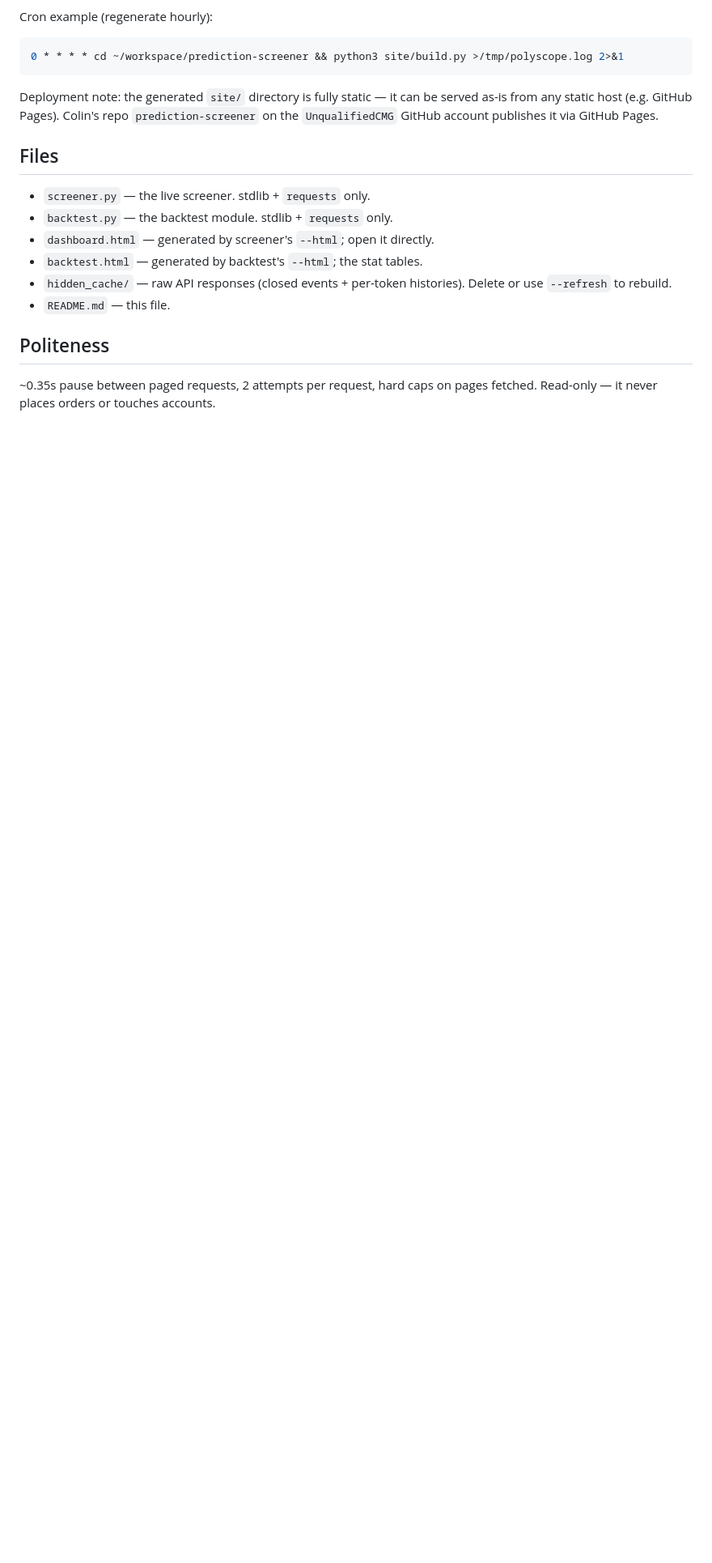
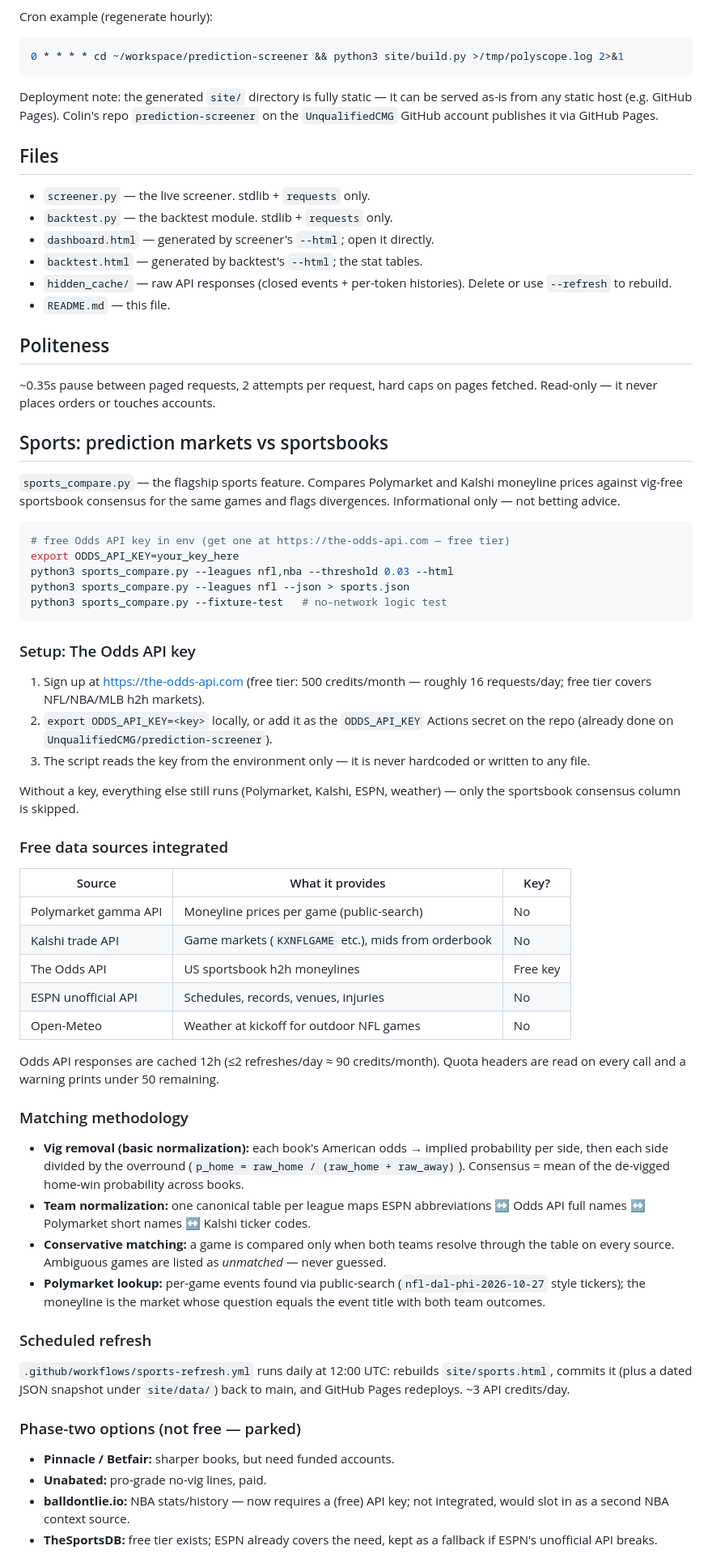
Before and after one commit to UnqualifiedCMG/prediction-screener, a Markdown page: README.md, the part around one of its changes. Shown at 81% size. Rendered like a GitHub page; blank space fills up the shorter version.

Commit message:
Sports divergence tracker + Data page + daily refresh workflow

````diff
--- a/README.md
+++ b/README.md
@@ -165,3 +165,75 @@ GitHub Pages.
 
 ~0.35s pause between paged requests, 2 attempts per request, hard caps on
 pages fetched. Read-only — it never places orders or touches accounts.
+
+## Sports: prediction markets vs sportsbooks
+
+`sports_compare.py` — the flagship sports feature. Compares Polymarket and
+Kalshi moneyline prices against vig-free sportsbook consensus for the same
+games and flags divergences. Informational only — not betting advice.
+
+```bash
+# free Odds API key in env (get one at https://the-odds-api.com — free tier)
+export ODDS_API_KEY=your_key_here
+python3 sports_compare.py --leagues nfl,nba --threshold 0.03 --html
+python3 sports_compare.py --leagues nfl --json > sports.json
+python3 sports_compare.py --fixture-test   # no-network logic test
+```
+
+### Setup: The Odds API key
+
+1. Sign up at https://the-odds-api.com (free tier: 500 credits/month —
+   roughly 16 requests/day; free tier covers NFL/NBA/MLB h2h markets).
+2. `export ODDS_API_KEY=<key>` locally, or add it as the `ODDS_API_KEY`
+   Actions secret on the repo (already done on
+   `UnqualifiedCMG/prediction-screener`).
+3. The script reads the key from the environment only — it is never
+   hardcoded or written to any file.
+
+Without a key, everything else still runs (Polymarket, Kalshi, ESPN,
+weather) — only the sportsbook consensus column is skipped.
+
+### Free data sources integrated
+
+| Source | What it provides | Key? |
+|--------|------------------|------|
+| Polymarket gamma API | Moneyline prices per game (public-search) | No |
+| Kalshi trade API | Game markets (`KXNFLGAME` etc.), mids from orderbook | No |
+| The Odds API | US sportsbook h2h moneylines | Free key |
+| ESPN unofficial API | Schedules, records, venues, injuries | No |
+| Open-Meteo | Weather at kickoff for outdoor NFL games | No |
+
+Odds API responses are cached 12h (≤2 refreshes/day ≈ 90 credits/month).
+Quota headers are read on every call and a warning prints under 50 remaining.
+
+### Matching methodology
+
+- **Vig removal (basic normalization):** each book's American odds →
+  implied probability per side, then each side divided by the overround
+  (`p_home = raw_home / (raw_home + raw_away)`). Consensus = mean of the
+  de-vigged home-win probability across books.
+- **Team normalization:** one canonical table per league maps ESPN
+  abbreviations ↔ Odds API full names ↔ Polymarket short names ↔ Kalshi
+  ticker codes.
+- **Conservative matching:** a game is compared only when both teams
+  resolve through the table on every source. Ambiguous games are listed
+  as *unmatched* — never guessed.
+- **Polymarket lookup:** per-game events found via public-search
+  (`nfl-dal-phi-2026-10-27` style tickers); the moneyline is the market
+  whose question equals the event title with both team outcomes.
+
+### Scheduled refresh
+
+`.github/workflows/sports-refresh.yml` runs daily at 12:00 UTC: rebuilds
+`site/sports.html`, commits it (plus a dated JSON snapshot under
+`site/data/`) back to main, and GitHub Pages redeploys. ~3 API credits/day.
+
+### Phase-two options (not free — parked)
+
+- **Pinnacle / Betfair:** sharper books, but need funded accounts.
+- **Unabated:** pro-grade no-vig lines, paid.
+- **balldontlie.io:** NBA stats/history — now requires a (free) API key;
+  not integrated, would slot in as a second NBA context source.
+- **TheSportsDB:** free tier exists; ESPN already covers the need, kept
+  as a fallback if ESPN's unofficial API breaks.
+
````
Also changed, not shown: other parts of README.md (+21 -0 lines).
